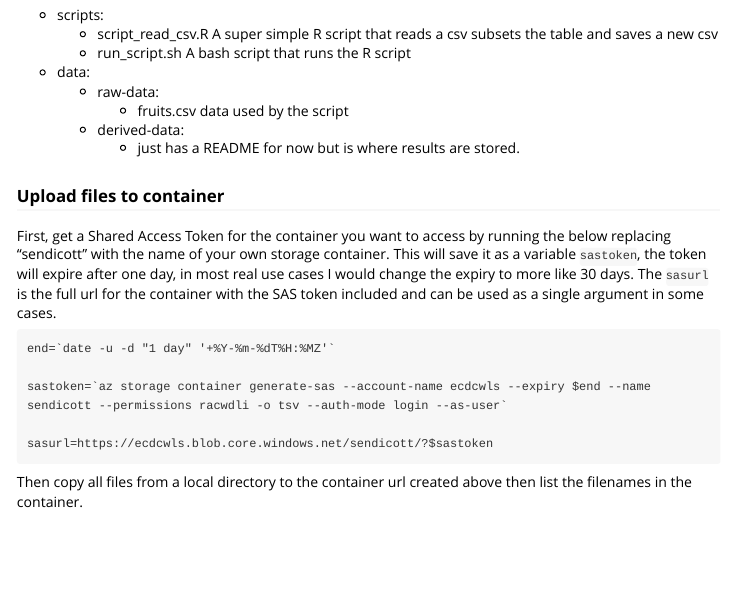
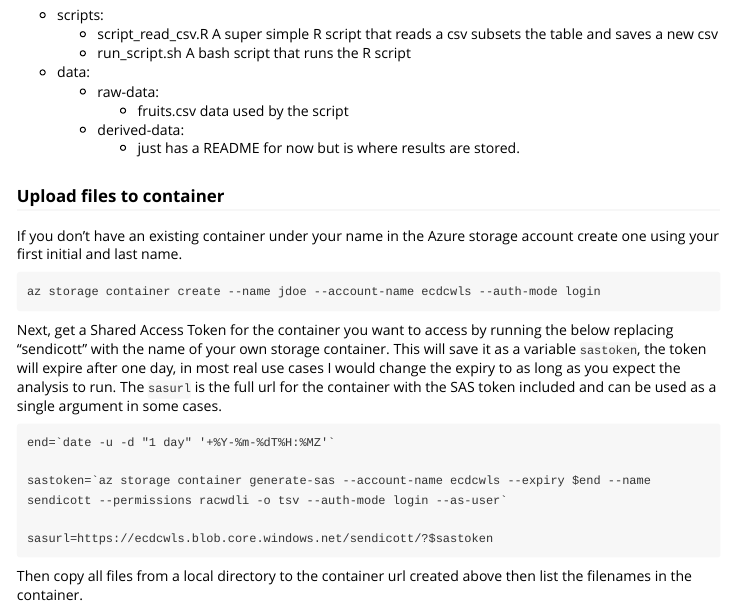
Before and after one commit to LandSciTech/cloudDemo, an R Markdown document (vignettes/cloudSetup.Rmd): the page in a window 1100 px wide, from 3910 px down. Rendered offline with R 4.5, knitr and Pandoc, with nearby package versions; long lines of code are wrapped.

Commit message:
add create storage container step

````diff
--- a/vignettes/cloudSetup.Rmd
+++ b/vignettes/cloudSetup.Rmd
@@ -172,7 +172,12 @@ To run this example clone this GitHub repo by running  `usethis::create_from_git
 
 
 ### Upload files to container
-First, get a Shared Access Token for the container you want to access by running the below replacing "sendicott" with the name of your own storage container. This will save it as a variable `sastoken`, the token will expire after one day, in most real use cases I would change the expiry to more like 30 days. The `sasurl` is the full url for the container with the SAS token included and can be used as a single argument in some cases.
+If you don't have an existing container under your name in the Azure storage account create one using your first initial and last name.
+```
+az storage container create --name jdoe --account-name ecdcwls --auth-mode login
+```
+
+Next, get a Shared Access Token for the container you want to access by running the below replacing "sendicott" with the name of your own storage container. This will save it as a variable `sastoken`, the token will expire after one day, in most real use cases I would change the expiry to as long as you expect the analysis to run. The `sasurl` is the full url for the container with the SAS token included and can be used as a single argument in some cases.
 
 ```
 end=`date -u -d "1 day" '+%Y-%m-%dT%H:%MZ'`
````
